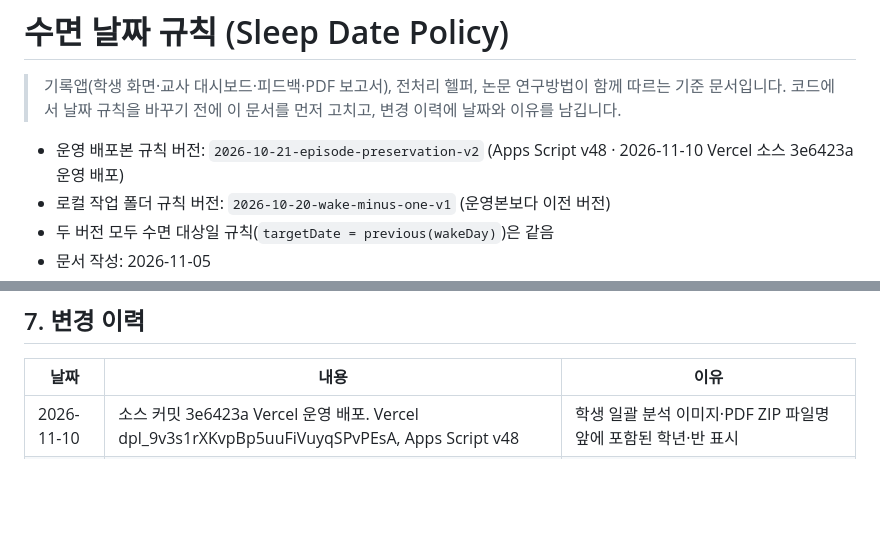
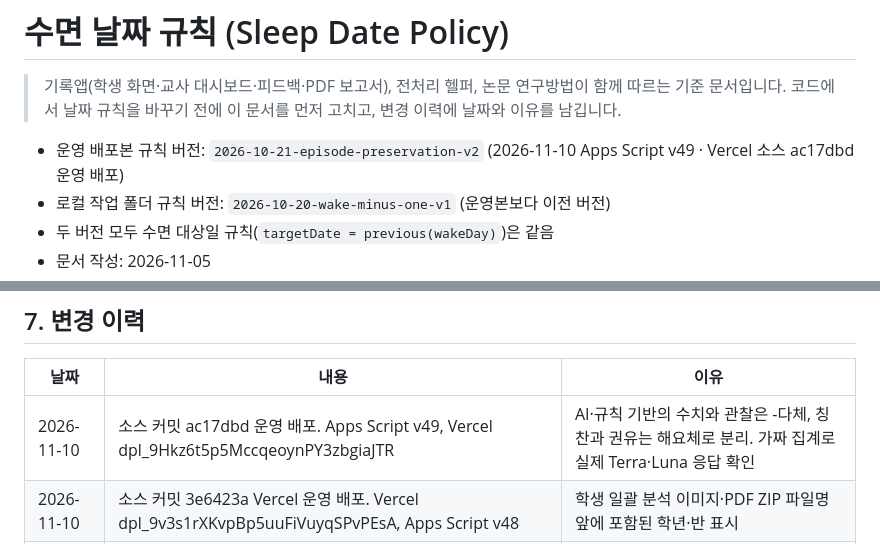
Before and after one commit to shining-jade/caffeine-sleep-research, a Markdown page: docs/sleep-date-policy.md, 2 parts joined by grey strips. GitHub-like rendering; blank space fills up the shorter version.

Commit message:
학생 코칭 피드백 운영 배포 기록 (2026-11-10)

```diff
--- a/docs/sleep-date-policy.md
+++ b/docs/sleep-date-policy.md
@@ -3,7 +3,7 @@
 > 기록앱(학생 화면·교사 대시보드·피드백·PDF 보고서), 전처리 헬퍼, 논문 연구방법이 함께 따르는 기준 문서입니다.
 > 코드에서 날짜 규칙을 바꾸기 전에 이 문서를 먼저 고치고, 변경 이력에 날짜와 이유를 남깁니다.
 
-- 운영 배포본 규칙 버전: `2026-10-21-episode-preservation-v2` (Apps Script v48 · 2026-11-10 Vercel 소스 3e6423a 운영 배포)
+- 운영 배포본 규칙 버전: `2026-10-21-episode-preservation-v2` (2026-11-10 Apps Script v49 · Vercel 소스 ac17dbd 운영 배포)
 - 로컬 작업 폴더 규칙 버전: `2026-10-20-wake-minus-one-v1` (운영본보다 이전 버전)
 - 두 버전 모두 수면 대상일 규칙(`targetDate = previous(wakeDay)`)은 같음
 - 문서 작성: 2026-11-05
@@ -114,6 +114,7 @@
 
 | 날짜 | 내용 | 이유 |
 |---|---|---|
+| 2026-11-10 | 소스 커밋 ac17dbd 운영 배포. Apps Script v49, Vercel dpl_9Hkz6t5p5MccqeoynPY3zbgiaJTR | AI·규칙 기반의 수치와 관찰은 -다체, 칭찬과 권유는 해요체로 분리. 가짜 집계로 실제 Terra·Luna 응답 확인 |
 | 2026-11-10 | 소스 커밋 3e6423a Vercel 운영 배포. Vercel dpl_9v3s1rXKvpBp5uuFiVuyqSPvPEsA, Apps Script v48 | 학생 일괄 분석 이미지·PDF ZIP 파일명 앞에 포함된 학년·반 표시 |
 | 2026-11-06 | 소스 커밋 7f1eb6a Vercel 운영 배포. Vercel dpl_J8zz7MomWygyUiSGvEzd2bR9Juz3, Apps Script v48 | 교사 화면의 전체·주제별 수면 메모 원문에 학번을 이름 앞에 표시 |
 | 2026-11-06 | 소스 커밋 65ccc08 Vercel 운영 배포. Vercel dpl_FEJ79vQUN1BXsgBxbKmHh7szvVX4, Apps Script v48 | Luna 분석 후 결과 자동 펼침과 주제별 메모 원문 보기를 반영. 가짜 메모로 실제 Luna 응답과 화면 동작 확인 |
```
Also changed, not shown: docs/report-redesign-spec.md (+1 -1 lines).
